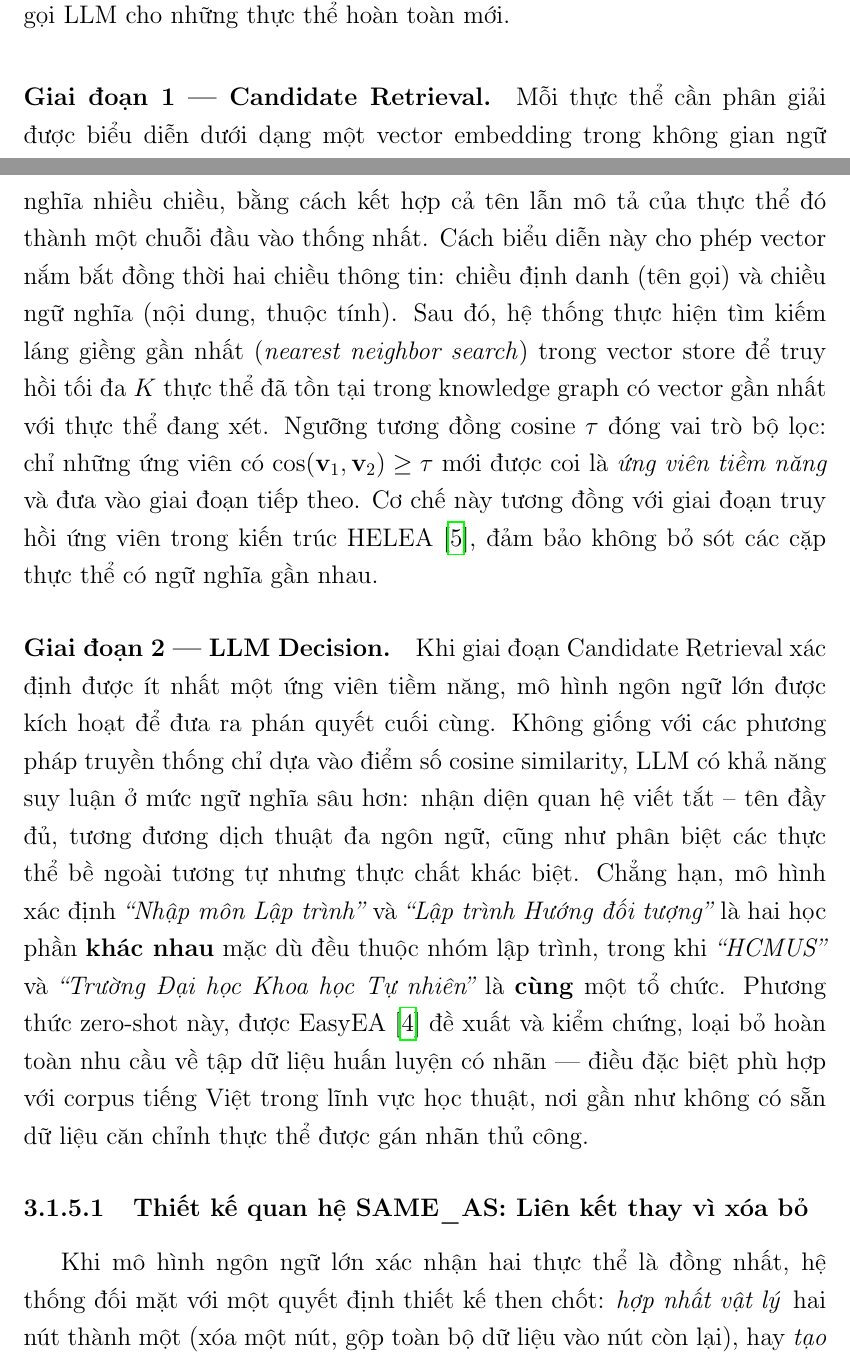
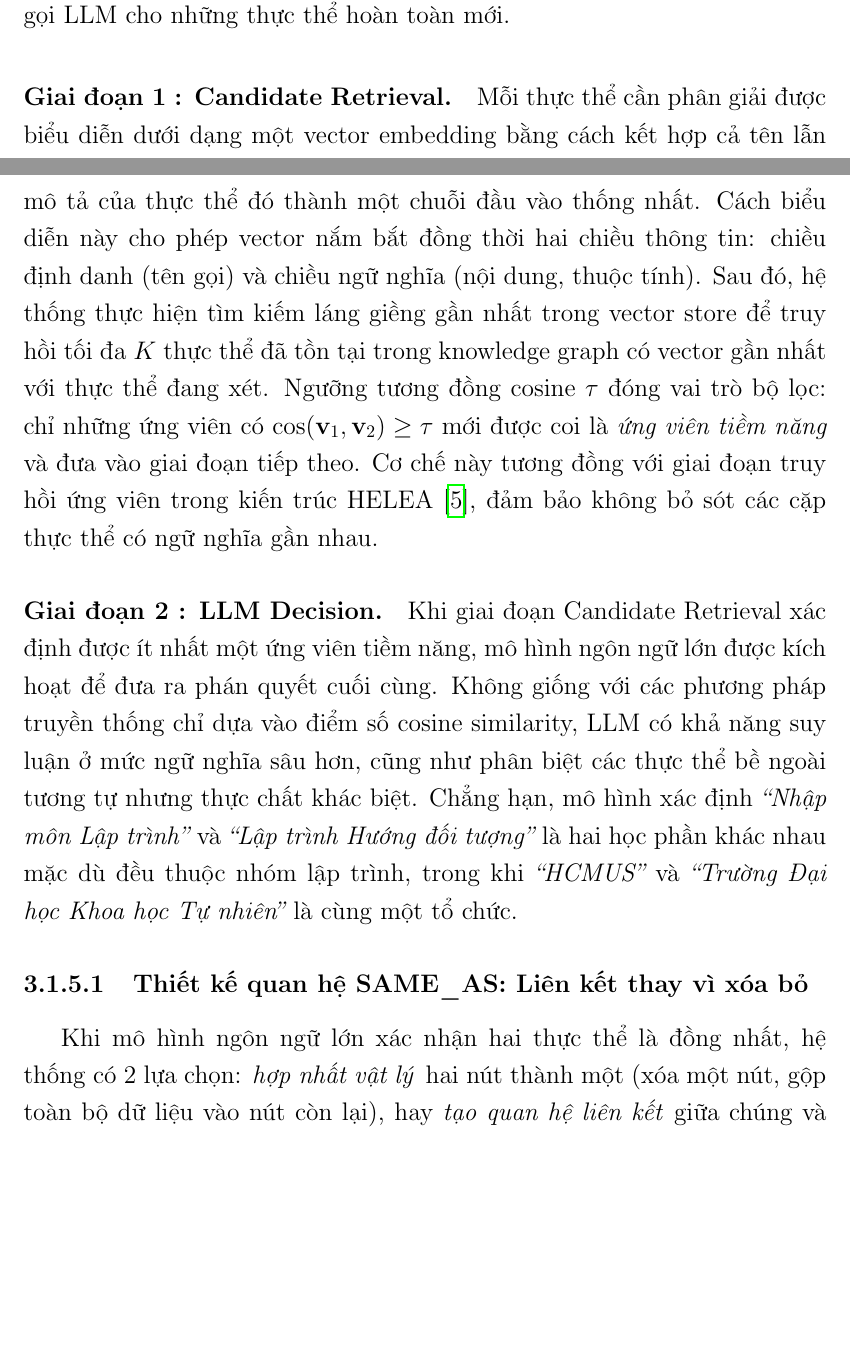
Before and after one commit to Giaphuc713/My-CV, a LaTeX thesis (main.tex, which reads Chapter3/chapter3.tex): two parts of pages 49 and 50 of 105, joined at a grey line, cut so that both start at the same text, the shorter picture padded with empty space. Compiled offline with pdfLaTeX.

Commit message:
update content chapter 3

```diff
--- a/Chapter3/chapter3.tex
+++ b/Chapter3/chapter3.tex
@@ -339,14 +339,12 @@ giúp tiết kiệm chi phí gọi LLM cho những thực thể hoàn toàn mớ
 \label{fig:entity-resolution-flow}
 \end{figure}
 
-\paragraph{Giai đoạn 1 --- Candidate Retrieval.}
-Mỗi thực thể cần phân giải được biểu diễn dưới dạng một vector embedding
-trong không gian ngữ nghĩa nhiều chiều, bằng cách kết hợp cả tên lẫn
+\paragraph{Giai đoạn 1 : Candidate Retrieval.}
+Mỗi thực thể cần phân giải được biểu diễn dưới dạng một vector embedding bằng cách kết hợp cả tên lẫn
 mô tả của thực thể đó thành một chuỗi đầu vào thống nhất. Cách biểu
 diễn này cho phép vector nắm bắt đồng thời hai chiều thông tin: chiều
 định danh (tên gọi) và chiều ngữ nghĩa (nội dung, thuộc tính). Sau đó,
-hệ thống thực hiện tìm kiếm láng giềng gần nhất (\textit{nearest
-neighbor search}) trong vector store để truy hồi tối đa $K$ thực thể đã
+hệ thống thực hiện tìm kiếm láng giềng gần nhất trong vector store để truy hồi tối đa $K$ thực thể đã
 tồn tại trong knowledge graph có vector gần nhất với thực thể đang xét.
 Ngưỡng tương đồng cosine $\tau$ đóng vai trò bộ lọc: chỉ những ứng
 viên có $\cos(\mathbf{v}_1, \mathbf{v}_2) \geq \tau$ mới được coi là
@@ -354,29 +352,22 @@ viên có $\cos(\mathbf{v}_1, \mathbf{v}_2) \geq \tau$ mới được coi là
 với giai đoạn truy hồi ứng viên trong kiến trúc HELEA~\cite{helea2024},
 đảm bảo không bỏ sót các cặp thực thể có ngữ nghĩa gần nhau.
 
-\paragraph{Giai đoạn 2 --- LLM Decision.}
+\paragraph{Giai đoạn 2 : LLM Decision.}
 Khi giai đoạn Candidate Retrieval xác định được ít nhất một ứng viên
 tiềm năng, mô hình ngôn ngữ lớn được kích hoạt để đưa ra phán quyết
 cuối cùng. Không giống với các phương pháp truyền thống chỉ dựa vào
 điểm số cosine similarity, LLM có khả năng suy luận ở mức ngữ nghĩa
-sâu hơn: nhận diện quan hệ viết tắt -- tên đầy đủ, tương đương dịch
-thuật đa ngôn ngữ, cũng như phân biệt các thực thể bề ngoài tương tự
+sâu hơn, cũng như phân biệt các thực thể bề ngoài tương tự
 nhưng thực chất khác biệt. Chẳng hạn, mô hình xác định
 \textit{``Nhập môn Lập trình''} và \textit{``Lập trình Hướng đối
-tượng''} là hai học phần \textbf{khác nhau} mặc dù đều thuộc nhóm
+tượng''} là hai học phần khác nhau mặc dù đều thuộc nhóm
 lập trình, trong khi \textit{``HCMUS''} và \textit{``Trường Đại học
-Khoa học Tự nhiên''} là \textbf{cùng} một tổ chức. Phương thức zero-shot này, được EasyEA~\cite{easyea2024} đề xuất
-và kiểm chứng, loại bỏ hoàn toàn nhu cầu về tập dữ liệu huấn luyện có
-nhãn --- điều đặc biệt phù hợp với corpus tiếng Việt trong lĩnh vực
-học thuật, nơi gần như không có sẵn dữ liệu căn chỉnh thực thể được
-gán nhãn thủ công.
-
+Khoa học Tự nhiên''} là cùng một tổ chức.
 % ------------------------------------------------------------------
 \subsubsection{Thiết kế quan hệ SAME\_AS: Liên kết thay vì xóa bỏ}
 \label{subsubsec:sameas-design}
 % ------------------------------------------------------------------
 
-Khi mô hình ngôn ngữ lớn xác nhận hai thực thể là đồng nhất, hệ thống
-đối mặt với một quyết định thiết kế then chốt: \textit{hợp nhất vật lý}
+Khi mô hình ngôn ngữ lớn xác nhận hai thực thể là đồng nhất, hệ thống có 2 lựa chọn: \textit{hợp nhất vật lý}
 hai nút thành một (xóa một nút, gộp toàn bộ dữ liệu vào nút còn lại),
 hay \textit{tạo quan hệ liên kết} giữa chúng và giữ nguyên cả hai? Đề
```
Also changed, not shown: main.pdf, Chapter3/chapter3.tex (18 more changed lines).
